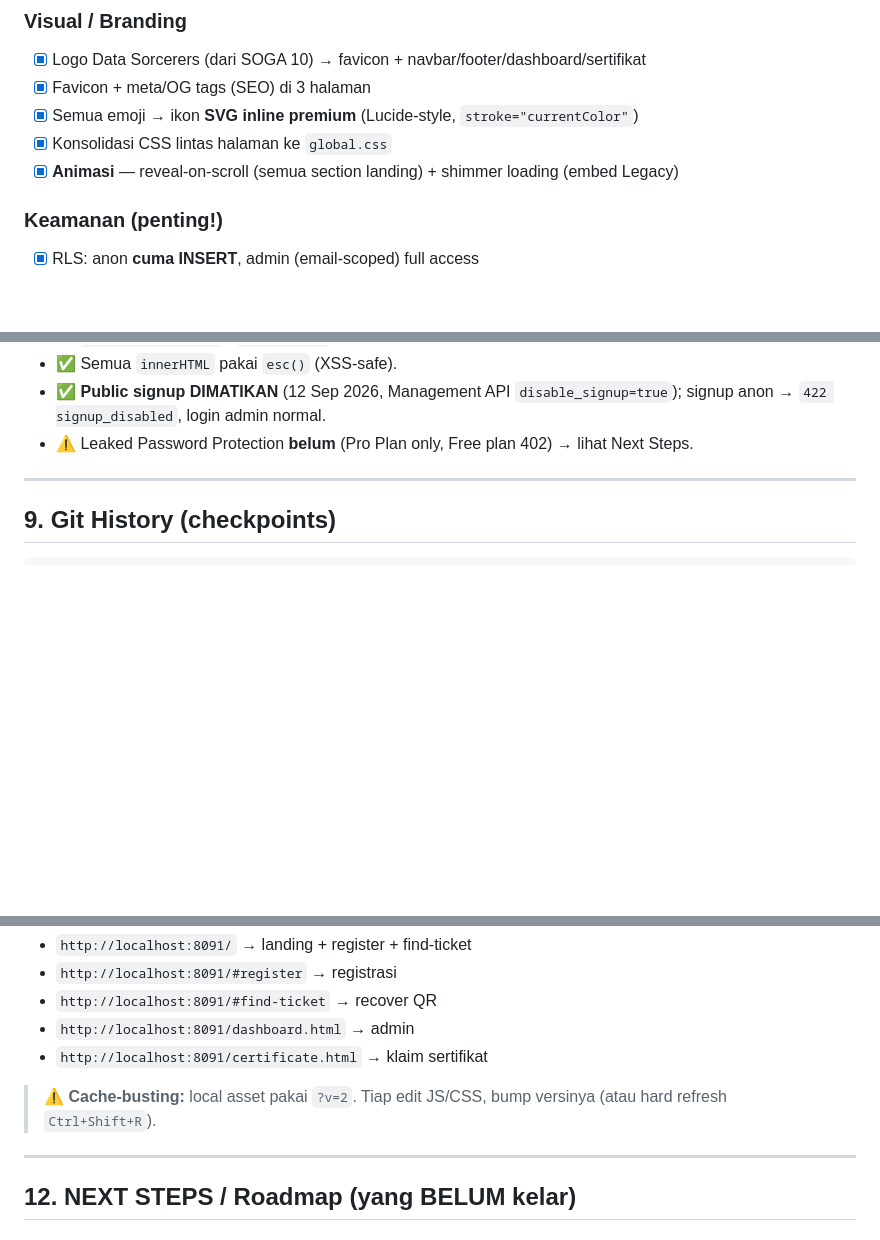
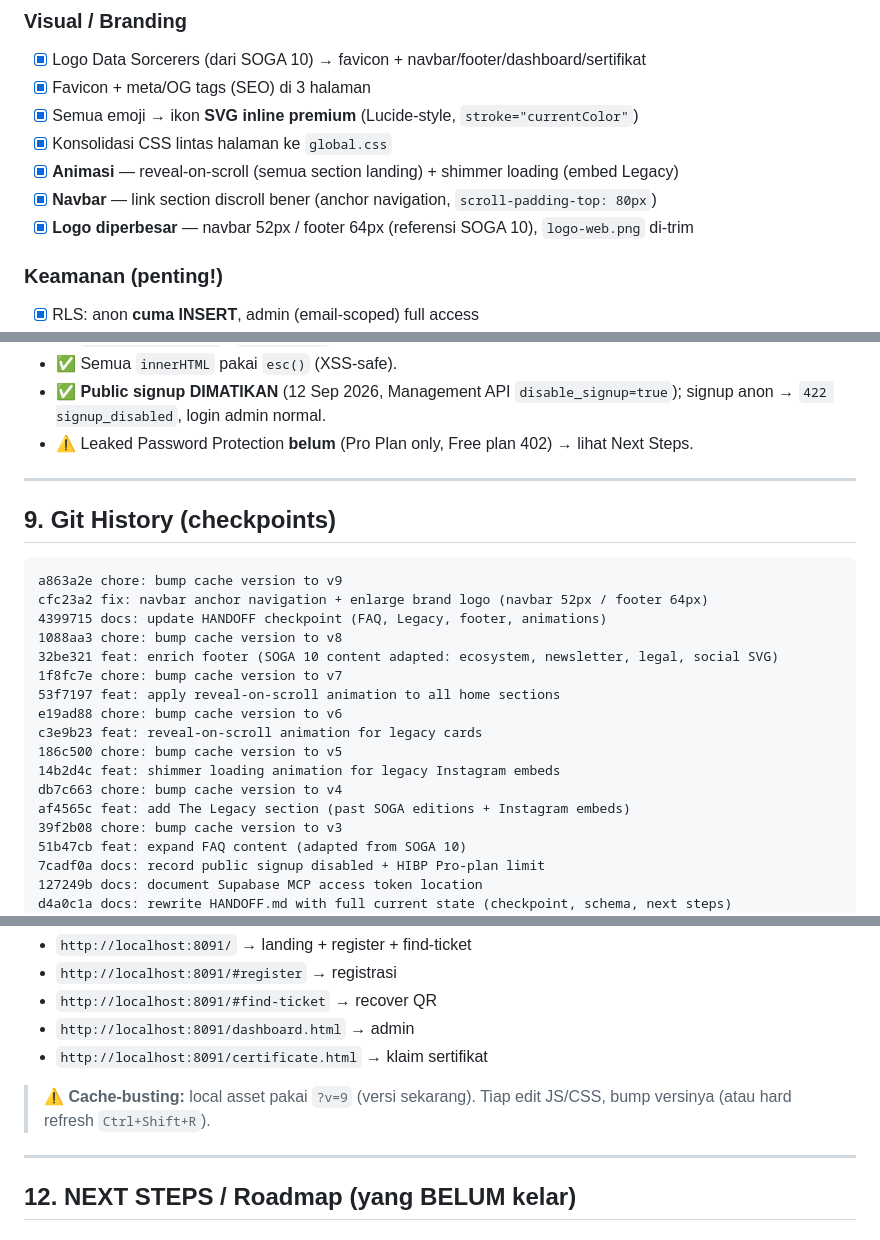
Before and after one commit to Web-Data-Sorcerers/soga11, a Markdown page: docs/HANDOFF.md, 3 parts joined by grey strips. Rendered like a GitHub page; blank space fills up the shorter version.

Commit message:
docs: refresh HANDOFF (git history, cache version, navbar/logo, SOGA 10 content)

````diff
--- a/docs/HANDOFF.md
+++ b/docs/HANDOFF.md
@@ -60,6 +60,8 @@ Versi BARU (bukan fork SOGA 10). SOGA 10 cuma referensi.
 - [x] Semua emoji → ikon **SVG inline premium** (Lucide-style, `stroke="currentColor"`)
 - [x] Konsolidasi CSS lintas halaman ke `global.css`
 - [x] **Animasi** — reveal-on-scroll (semua section landing) + shimmer loading (embed Legacy)
+- [x] **Navbar** — link section discroll bener (anchor navigation, `scroll-padding-top: 80px`)
+- [x] **Logo diperbesar** — navbar 52px / footer 64px (referensi SOGA 10), `logo-web.png` di-trim
 
 ### Keamanan (penting!)
 - [x] RLS: anon **cuma INSERT**, admin (email-scoped) full access
@@ -210,6 +212,24 @@ User (browser)
 ## 9. Git History (checkpoints)
 
 ```
+a863a2e chore: bump cache version to v9
+cfc23a2 fix: navbar anchor navigation + enlarge brand logo (navbar 52px / footer 64px)
+4399715 docs: update HANDOFF checkpoint (FAQ, Legacy, footer, animations)
+1088aa3 chore: bump cache version to v8
+32be321 feat: enrich footer (SOGA 10 content adapted: ecosystem, newsletter, legal, social SVG)
+1f8fc7e chore: bump cache version to v7
+53f7197 feat: apply reveal-on-scroll animation to all home sections
+e19ad88 chore: bump cache version to v6
+c3e9b23 feat: reveal-on-scroll animation for legacy cards
+186c500 chore: bump cache version to v5
+14b2d4c feat: shimmer loading animation for legacy Instagram embeds
+db7c663 chore: bump cache version to v4
+af4565c feat: add The Legacy section (past SOGA editions + Instagram embeds)
+39f2b08 chore: bump cache version to v3
+51b47cb feat: expand FAQ content (adapted from SOGA 10)
+7cadf0a docs: record public signup disabled + HIBP Pro-plan limit
+127249b docs: document Supabase MCP access token location
+d4a0c1a docs: rewrite HANDOFF.md with full current state (checkpoint, schema, next steps)
 08b4372 chore: bump cache version to v2
 996de6e feat: find my ticket (recover QR by email/WA)
 2f924d7 feat: close registration toggle
@@ -265,7 +286,7 @@ python3 -m http.server 8091
 - `http://localhost:8091/dashboard.html` → admin
 - `http://localhost:8091/certificate.html` → klaim sertifikat
 
-> ⚠️ **Cache-busting:** local asset pakai `?v=2`. Tiap edit JS/CSS, bump versinya (atau hard refresh `Ctrl+Shift+R`).
+> ⚠️ **Cache-busting:** local asset pakai `?v=9` (versi sekarang). Tiap edit JS/CSS, bump versinya (atau hard refresh `Ctrl+Shift+R`).
 
 ---
 
````
Also changed, not shown: other parts of docs/HANDOFF.md (+1 -0 lines).
